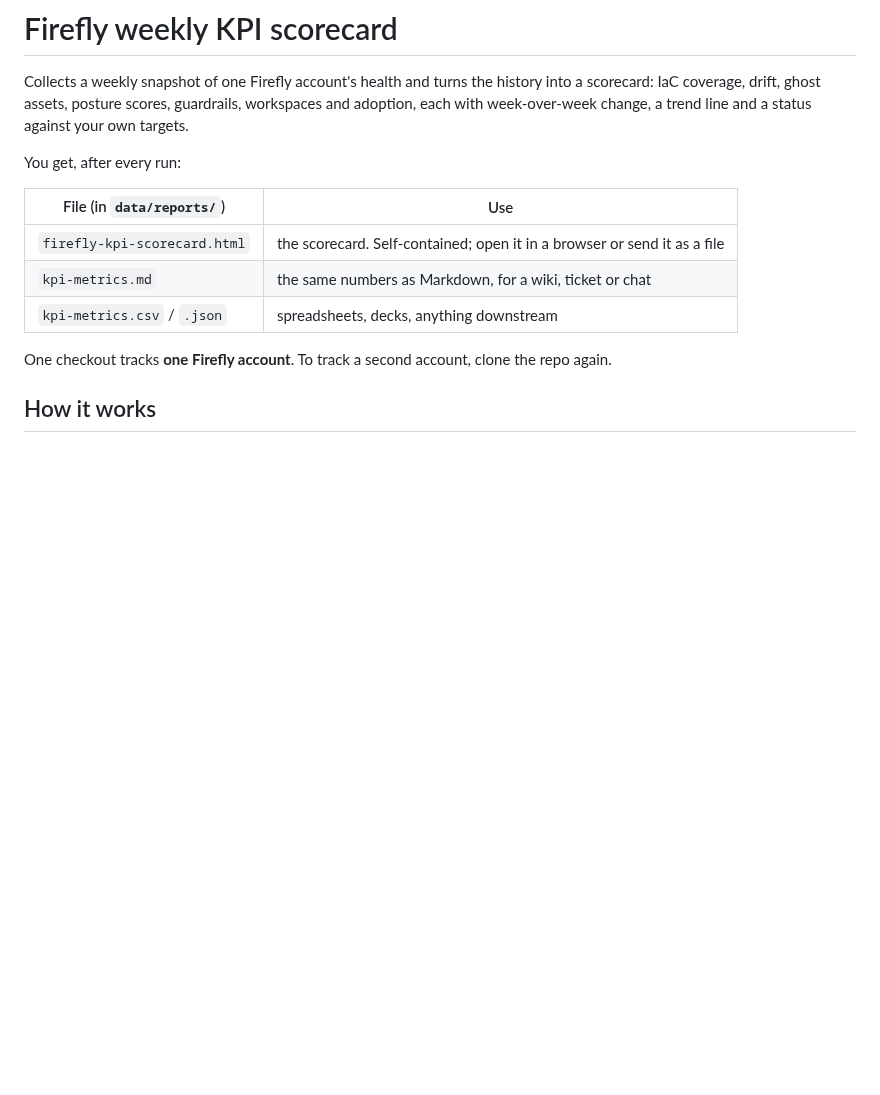
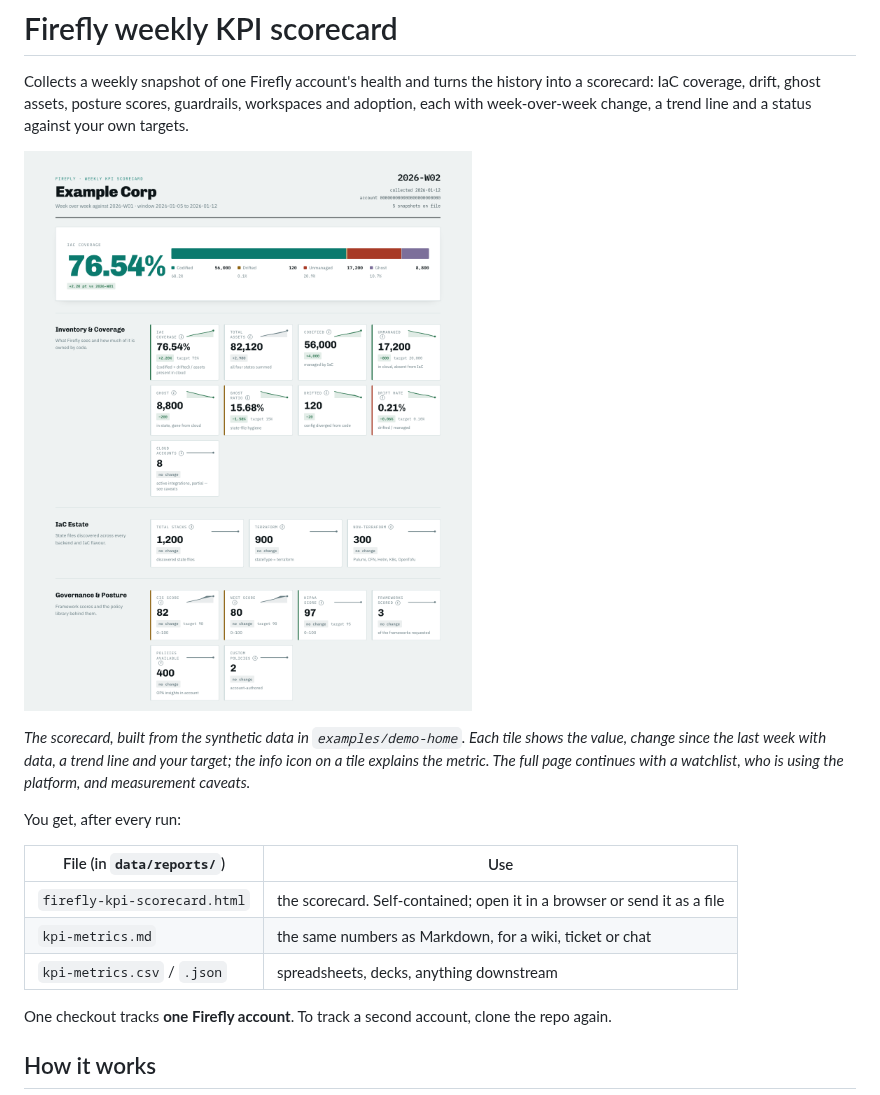
Before and after one commit to Firefly-SE/firefly-kpi-scorecard, a Markdown page: README.md, the part around the change. Drawn GitHub-style; pictures changed too: docs/scorecard-example.png (added); blank space fills up the shorter version.

Commit message:
README: add scorecard screenshot from synthetic demo data
Adds docs/scorecard-example.png, three earlier demo weeks so the trend
lines show, and ignores generated demo reports. Test fixes: the
unspecified-account test relabels every snapshot, and the string-leak
test skips binary files.

Co-Authored-By: Claude Sonnet 5.5 <noreply@anthropic.com>

```diff
--- a/README.md
+++ b/README.md
@@ -3,6 +3,10 @@
 Collects a weekly snapshot of one Firefly account's health and turns the history into a scorecard:
 IaC coverage, drift, ghost assets, posture scores, guardrails, workspaces and adoption, each with
 week-over-week change, a trend line and a status against your own targets.
+
+![Example scorecard](docs/scorecard-example.png)
+
+*The scorecard, built from the synthetic data in `examples/demo-home`. Each tile shows the value, change since the last week with data, a trend line and your target; the info icon on a tile explains the metric. The full page continues with a watchlist, who is using the platform, and measurement caveats.*
 
 You get, after every run:
 
```
Also changed, not shown: 5 other files.
